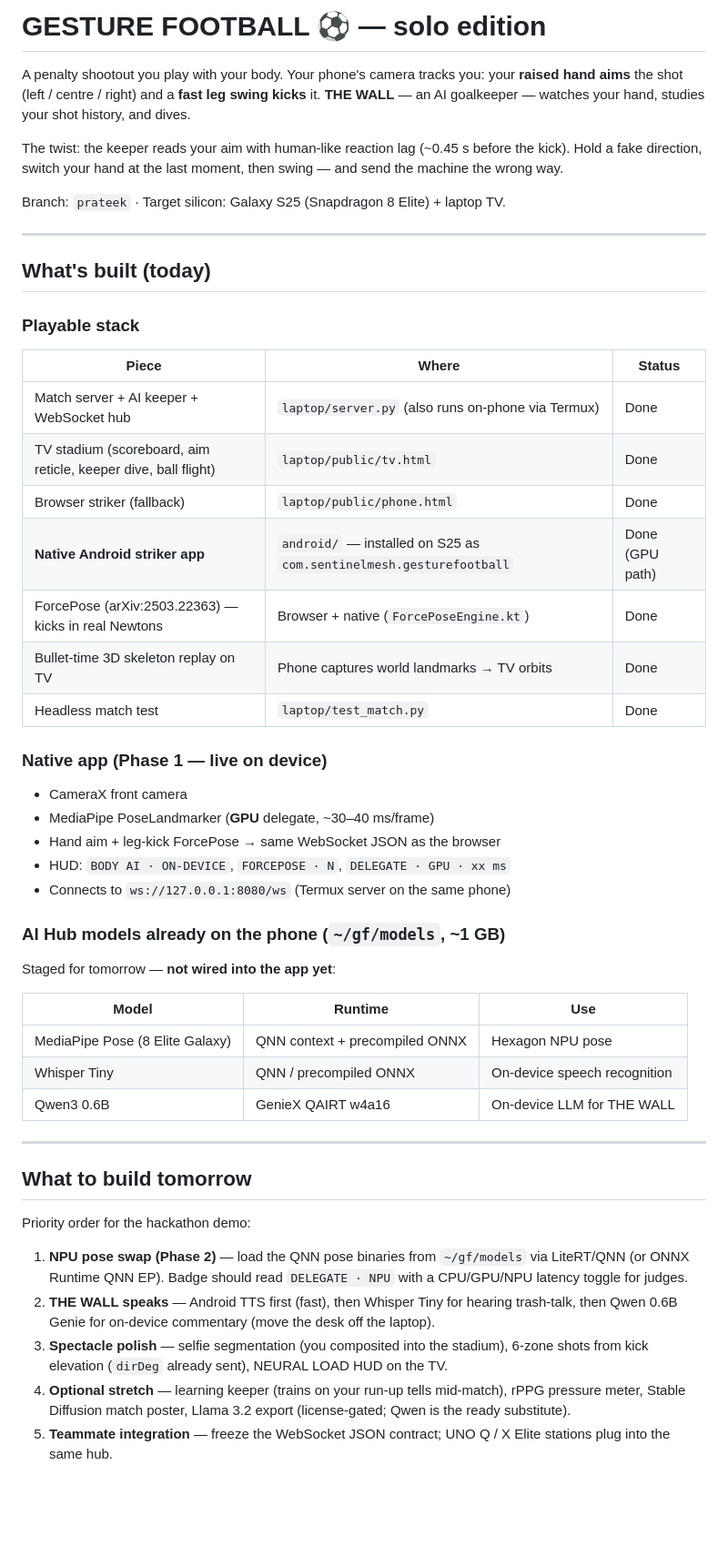
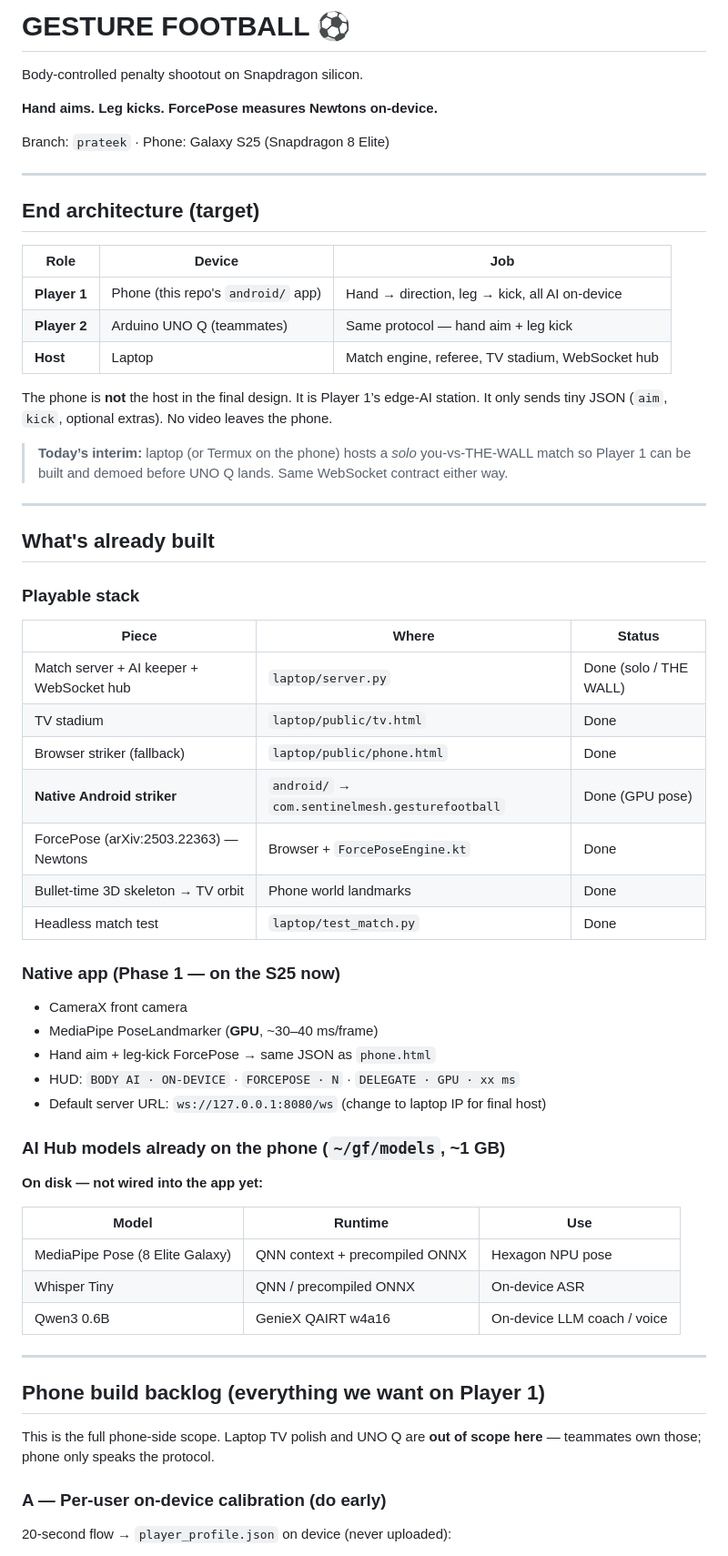
Before and after one commit to prateeksram/SentinelMesh, a Markdown page: README.md, the part around one of its changes. Shown at 91% size. GitHub-like rendering; blank space fills up the shorter version.

Commit message:
Expand README with full phone backlog and tomorrow build plan.
Co-authored-by: Cursor <cursoragent@cursor.com>

```diff
--- a/README.md
+++ b/README.md
@@ -1,56 +1,63 @@
-# GESTURE FOOTBALL ⚽ — solo edition
+# GESTURE FOOTBALL ⚽
 
-A penalty shootout you play with your body. Your phone's camera tracks you:
-your **raised hand aims** the shot (left / centre / right) and a **fast leg
-swing kicks** it. **THE WALL** — an AI goalkeeper — watches your hand, studies
-your shot history, and dives.
+Body-controlled penalty shootout on Snapdragon silicon.
 
-The twist: the keeper reads your aim with human-like reaction lag
-(~0.45 s before the kick). Hold a fake direction, switch your hand at the
-last moment, then swing — and send the machine the wrong way.
+**Hand aims. Leg kicks. ForcePose measures Newtons on-device.**
 
-Branch: `prateek` · Target silicon: Galaxy S25 (Snapdragon 8 Elite) + laptop TV.
+Branch: `prateek` · Phone: Galaxy S25 (Snapdragon 8 Elite)
 
 ---
 
-## What's built (today)
+## End architecture (target)
+
+| Role | Device | Job |
+|---|---|---|
+| **Player 1** | Phone (this repo's `android/` app) | Hand → direction, leg → kick, all AI on-device |
+| **Player 2** | Arduino UNO Q (teammates) | Same protocol — hand aim + leg kick |
+| **Host** | Laptop | Match engine, referee, TV stadium, WebSocket hub |
+
+The phone is **not** the host in the final design. It is Player 1’s edge-AI station.
+It only sends tiny JSON (`aim`, `kick`, optional extras). No video leaves the phone.
+
+> **Today’s interim:** laptop (or Termux on the phone) hosts a *solo* you-vs-THE-WALL match so Player 1 can be built and demoed before UNO Q lands. Same WebSocket contract either way.
+
+---
+
+## What's already built
 
 ### Playable stack
 | Piece | Where | Status |
 |---|---|---|
-| Match server + AI keeper + WebSocket hub | `laptop/server.py` (also runs on-phone via Termux) | Done |
-| TV stadium (scoreboard, aim reticle, keeper dive, ball flight) | `laptop/public/tv.html` | Done |
+| Match server + AI keeper + WebSocket hub | `laptop/server.py` | Done (solo / THE WALL) |
+| TV stadium | `laptop/public/tv.html` | Done |
 | Browser striker (fallback) | `laptop/public/phone.html` | Done |
-| **Native Android striker app** | `android/` — installed on S25 as `com.sentinelmesh.gesturefootball` | Done (GPU path) |
-| ForcePose (arXiv:2503.22363) — kicks in real Newtons | Browser + native (`ForcePoseEngine.kt`) | Done |
-| Bullet-time 3D skeleton replay on TV | Phone captures world landmarks → TV orbits | Done |
+| **Native Android striker** | `android/` → `com.sentinelmesh.gesturefootball` | Done (GPU pose) |
+| ForcePose (arXiv:2503.22363) — Newtons | Browser + `ForcePoseEngine.kt` | Done |
+| Bullet-time 3D skeleton → TV orbit | Phone world landmarks | Done |
 | Headless match test | `laptop/test_match.py` | Done |
 
-### Native app (Phase 1 — live on device)
+### Native app (Phase 1 — on the S25 now)
 - CameraX front camera
-- MediaPipe PoseLandmarker (**GPU** delegate, ~30–40 ms/frame)
-- Hand aim + leg-kick ForcePose → same WebSocket JSON as the browser
-- HUD: `BODY AI · ON-DEVICE`, `FORCEPOSE · N`, `DELEGATE · GPU · xx ms`
-- Connects to `ws://127.0.0.1:8080/ws` (Termux server on the same phone)
+- MediaPipe PoseLandmarker (**GPU**, ~30–40 ms/frame)
+- Hand aim + leg-kick ForcePose → same JSON as `phone.html`
+- HUD: `BODY AI · ON-DEVICE` · `FORCEPOSE · N` · `DELEGATE · GPU · xx ms`
+- Default server URL: `ws://127.0.0.1:8080/ws` (change to laptop IP for final host)
 
 ### AI Hub models already on the phone (`~/gf/models`, ~1 GB)
-Staged for tomorrow — **not wired into the app yet**:
+**On disk — not wired into the app yet:**
 
 | Model | Runtime | Use |
 |---|---|---|
 | MediaPipe Pose (8 Elite Galaxy) | QNN context + precompiled ONNX | Hexagon NPU pose |
-| Whisper Tiny | QNN / precompiled ONNX | On-device speech recognition |
-| Qwen3 0.6B | GenieX QAIRT w4a16 | On-device LLM for THE WALL |
+| Whisper Tiny | QNN / precompiled ONNX | On-device ASR |
+| Qwen3 0.6B | GenieX QAIRT w4a16 | On-device LLM coach / voice |
 
 ---
 
-## What to build tomorrow
+## Phone build backlog (everything we want on Player 1)
 
-Priority order for the hackathon demo:
+This is the full phone-side scope. Laptop TV polish and UNO Q are **out of scope here** — teammates own those; phone only speaks the protocol.
 
-1. **NPU pose swap (Phase 2)** — load the QNN pose binaries from `~/gf/models` via LiteRT/QNN (or ONNX Runtime QNN EP). Badge should read `DELEGATE · NPU` with a CPU/GPU/NPU latency toggle for judges.
-2. **THE WALL speaks** — Android TTS first (fast), then Whisper Tiny for hearing trash-talk, then Qwen 0.6B Genie for on-device commentary (move the desk off the laptop).
-3. **Spectacle polish** — selfie segmentation (you composited into the stadium), 6-zone shots from kick elevation (`dirDeg` already sent), NEURAL LOAD HUD on the TV.
-4. **Optional stretch** — learning keeper (trains on your run-up tells mid-match), rPPG pressure meter, Stable Diffusion match poster, Llama 3.2 export (license-gated; Qwen is the ready substitute).
-5. **Teammate integration** — freeze the WebSocket JSON contract; UNO Q / X Elite stations plug into the same hub.
+### A — Per-user on-device calibration (do early)
+20-second flow → `player_profile.json` on device (never uploaded):
 
```
Also changed, not shown: other parts of README.md (+118 -43 lines).
